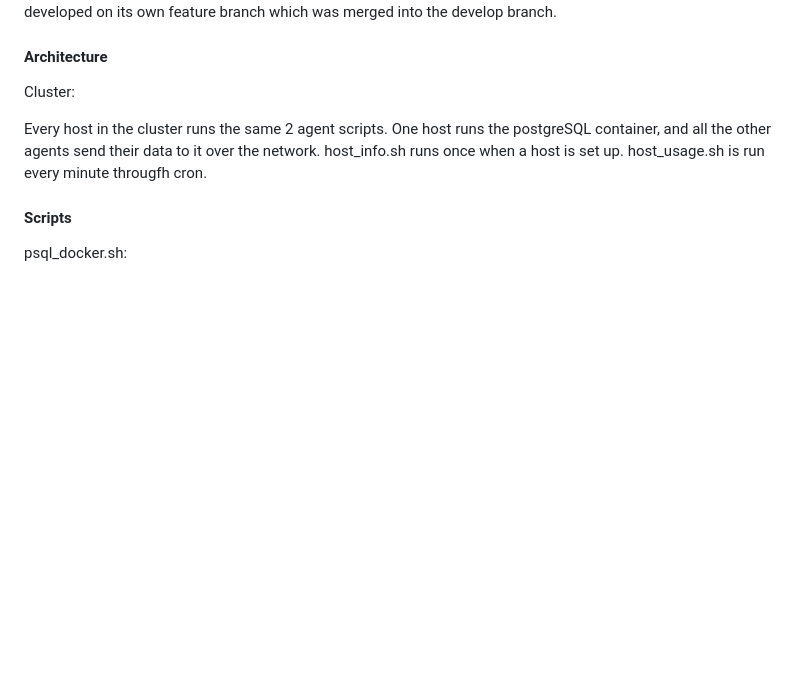
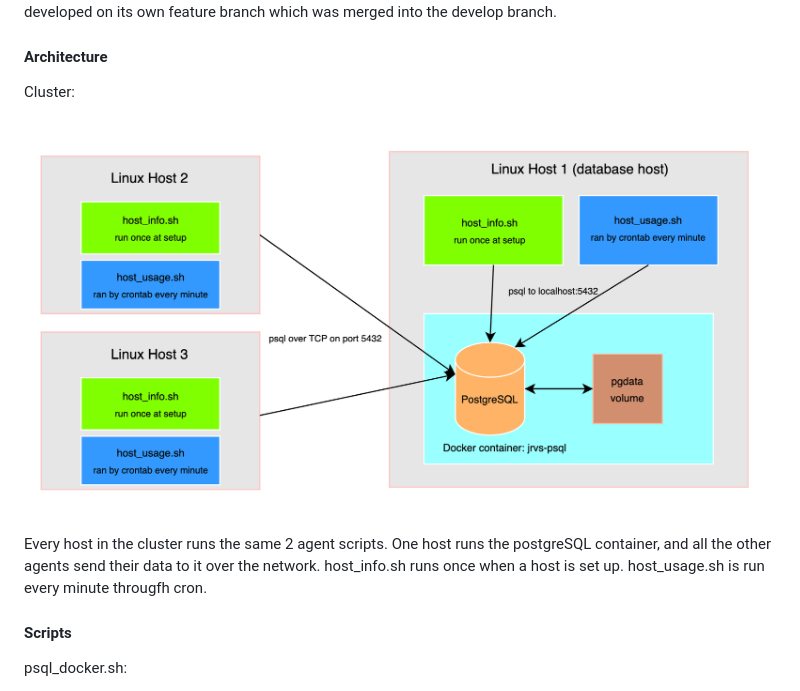
Before and after one commit to jarviscanada/jarvis_data_eng_AidenPaleczny, a Markdown page: linux_sql/README.md, the part around the change. Drawn GitHub-style; pictures changed too: linux_sql/assets/architecture.png (added); blank space fills up the shorter version.

Commit message:
Add architecture image to readme

```diff
--- a/linux_sql/README.md
+++ b/linux_sql/README.md
@@ -40,6 +40,8 @@ The project was built in 4 stages. First the database was provisioned and set up
 #### Architecture
 
 Cluster:
+
+![Cluster architecture](assets/architecture.png)
 
 Every host in the cluster runs the same 2 agent scripts. One host runs the postgreSQL container, and all the other agents send their data to it over the network. host_info.sh runs once when a host is set up. host_usage.sh is run every minute througfh cron.
 
```
